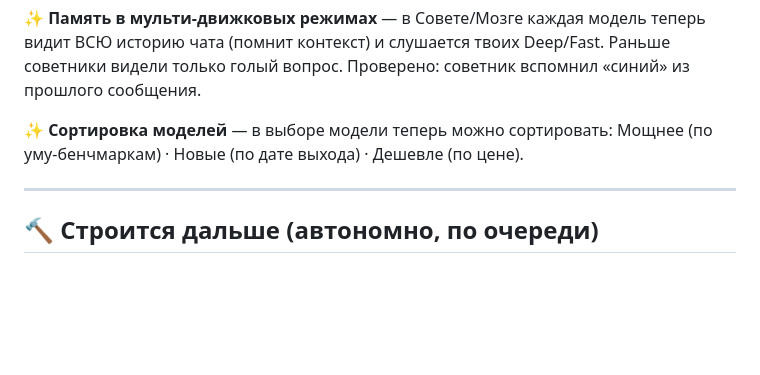
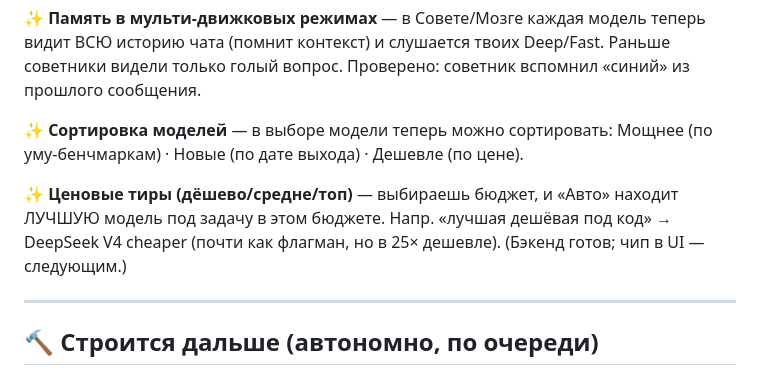
Before and after one commit to d14life/taiga-backend, a Markdown page: WHATS-NEW.md, the part around the change. Rendered like a GitHub page; blank space fills up the shorter version.

```diff
--- a/WHATS-NEW.md
+++ b/WHATS-NEW.md
@@ -21,6 +21,8 @@
 
 ✨ **Сортировка моделей** — в выборе модели теперь можно сортировать: Мощнее (по уму-бенчмаркам) · Новые (по дате выхода) · Дешевле (по цене).
 
+✨ **Ценовые тиры (дёшево/средне/топ)** — выбираешь бюджет, и «Авто» находит ЛУЧШУЮ модель под задачу в этом бюджете. Напр. «лучшая дешёвая под код» → DeepSeek V4 cheaper (почти как флагман, но в 25× дешевле). (Бэкенд готов; чип в UI — следующим.)
+
 ---
 ## 🔨 Строится дальше (автономно, по очереди)
 Тиры дёшево/средне/топ · чистка режимов (Heavy=одна модель) · Мозг-2× и счётчики голов · UI «какая модель в каждой голове» · показ размышления (как ChatGPT) · кнопка «проверить против реальности» · частота памяти · хуки · Проекты · голосовой режим · скиллы-как-у-Claude · агент-харнесс. (Параллельные агенты ждут твою ссылку на репо.)
```
Also changed, not shown: LANES.md (+3 -3 lines).
